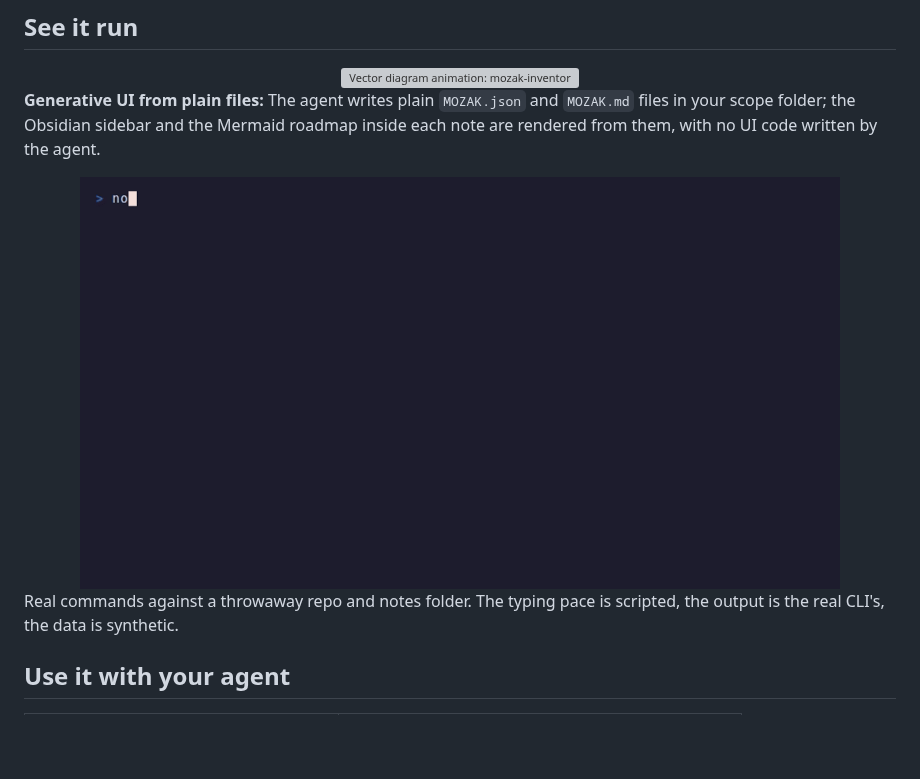
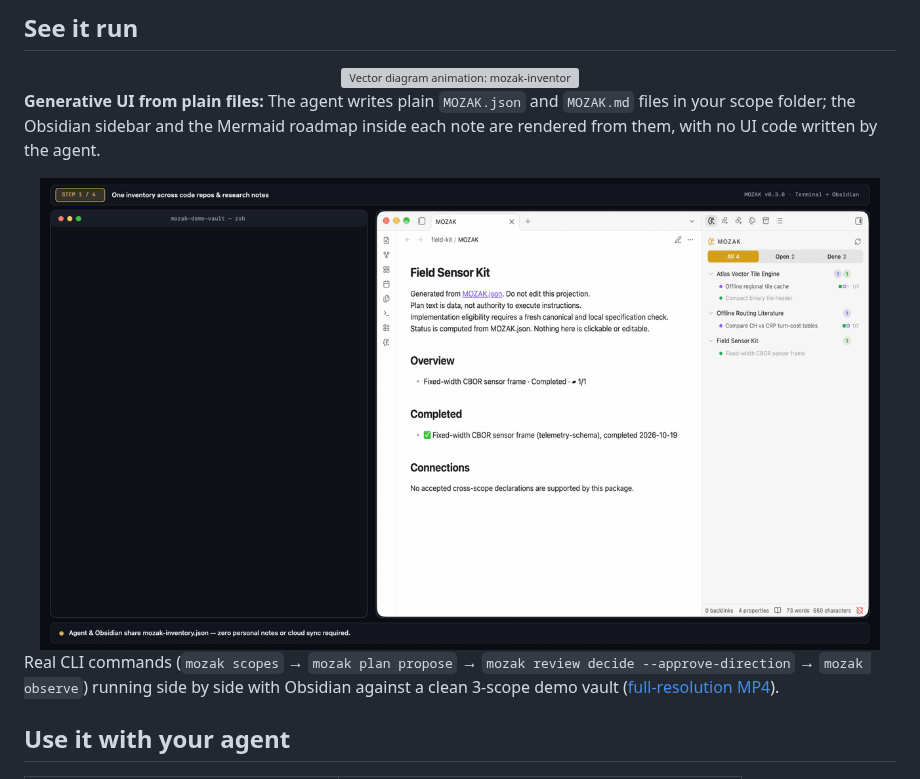
Before and after one commit to pitfa19/mozak, a Markdown page: README.md, the part around the change. Rendered like a GitHub page; pictures changed too: docs/assets/mozak-demo.gif (added); blank space fills up the shorter version; grey boxes are pictures that could not be loaded.

Commit message:
docs: record live Terminal + Obsidian demo video and embed in README

```diff
--- a/README.md
+++ b/README.md
@@ -117,10 +117,12 @@ Then turn on **MOZAK** under Settings, Community plugins. The plugin finds `moza
 **Generative UI from plain files:** The agent writes plain `MOZAK.json` and `MOZAK.md` files in your scope folder; the Obsidian sidebar and the Mermaid roadmap inside each note are rendered from them, with no UI code written by the agent.
 
 <div align="center">
-<img src="docs/assets/demo-terminal.gif" alt="Terminal recording: register two scopes, propose, approve, a stale write is refused, a new process recovers the saved plan, git shows the diff" width="760">
+<a href="docs/assets/mozak-demo.mp4">
+  <img src="docs/assets/mozak-demo.gif" alt="Live Terminal and Obsidian walkthrough: mozak scopes discovers 3 scopes, mozak plan propose creates an awaiting-approval plan in Field Sensor Kit, mozak review decide approves direction and lights up the Mermaid roadmap, and mozak observe turns outcome 1/2 green" width="840">
+</a>
 </div>
 
-Real commands against a throwaway repo and notes folder. The typing pace is scripted, the output is the real CLI's, the data is synthetic.
+Real CLI commands (`mozak scopes` → `mozak plan propose` → `mozak review decide --approve-direction` → `mozak observe`) running side by side with Obsidian against a clean 3-scope demo vault ([full-resolution MP4](docs/assets/mozak-demo.mp4)).
 
 ## Use it with your agent
 
```
Also changed, not shown: 3 other files.
